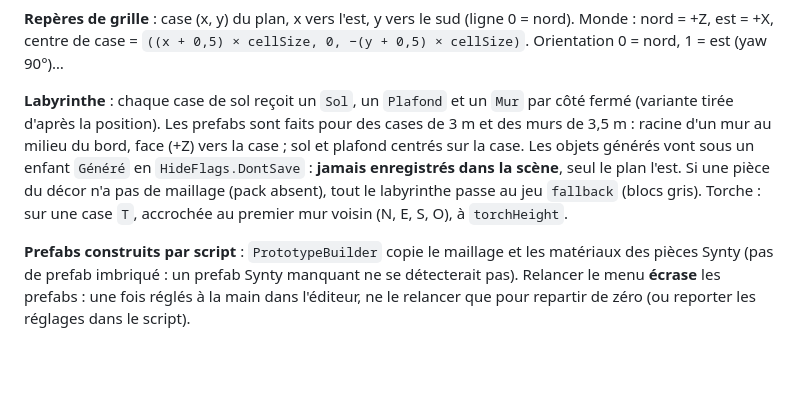
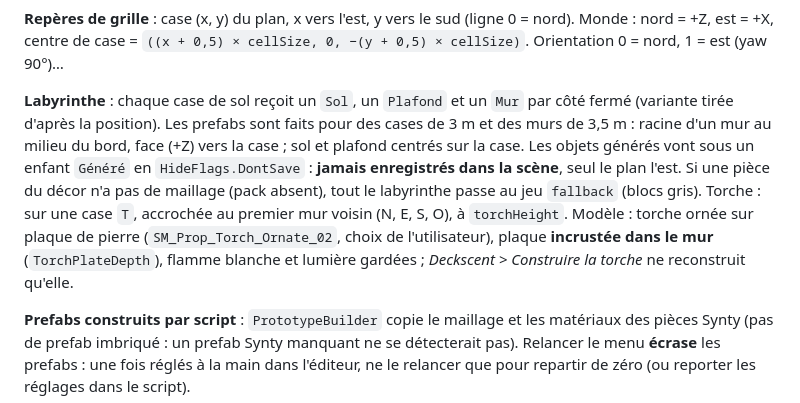
Before and after one commit to OverAngelix/Deckscent, a Markdown page: CLAUDE.md, the part around the change. Rendered like a GitHub page; blank space fills up the shorter version.

```diff
--- a/CLAUDE.md
+++ b/CLAUDE.md
@@ -134,7 +134,7 @@ Assets/Scripts/Progression/Progression.cs  Progression durable du hub (or mis à
 
 **Repères de grille** : case (x, y) du plan, x vers l'est, y vers le sud (ligne 0 = nord). Monde : nord = +Z, est = +X, centre de case = `((x + 0,5) × cellSize, 0, −(y + 0,5) × cellSize)`. Orientation 0 = nord, 1 = est (yaw 90°)…
 
-**Labyrinthe** : chaque case de sol reçoit un `Sol`, un `Plafond` et un `Mur` par côté fermé (variante tirée d'après la position). Les prefabs sont faits pour des cases de 3 m et des murs de 3,5 m : racine d'un mur au milieu du bord, face (+Z) vers la case ; sol et plafond centrés sur la case. Les objets générés vont sous un enfant `Généré` en `HideFlags.DontSave` : **jamais enregistrés dans la scène**, seul le plan l'est. Si une pièce du décor n'a pas de maillage (pack absent), tout le labyrinthe passe au jeu `fallback` (blocs gris). Torche : sur une case `T`, accrochée au premier mur voisin (N, E, S, O), à `torchHeight`.
+**Labyrinthe** : chaque case de sol reçoit un `Sol`, un `Plafond` et un `Mur` par côté fermé (variante tirée d'après la position). Les prefabs sont faits pour des cases de 3 m et des murs de 3,5 m : racine d'un mur au milieu du bord, face (+Z) vers la case ; sol et plafond centrés sur la case. Les objets générés vont sous un enfant `Généré` en `HideFlags.DontSave` : **jamais enregistrés dans la scène**, seul le plan l'est. Si une pièce du décor n'a pas de maillage (pack absent), tout le labyrinthe passe au jeu `fallback` (blocs gris). Torche : sur une case `T`, accrochée au premier mur voisin (N, E, S, O), à `torchHeight`. Modèle : torche ornée sur plaque de pierre (`SM_Prop_Torch_Ornate_02`, choix de l'utilisateur), plaque **incrustée dans le mur** (`TorchPlateDepth`), flamme blanche et lumière gardées ; *Deckscent > Construire la torche* ne reconstruit qu'elle.
 
 **Prefabs construits par script** : `PrototypeBuilder` copie le maillage et les matériaux des pièces Synty (pas de prefab imbriqué : un prefab Synty manquant ne se détecterait pas). Relancer le menu **écrase** les prefabs : une fois réglés à la main dans l'éditeur, ne le relancer que pour repartir de zéro (ou reporter les réglages dans le script).
 
```
Also changed, not shown: docs/prefabs/Torche.md (+9 -15 lines), docs/prefabs/images/Torche.png, 8 other files.
